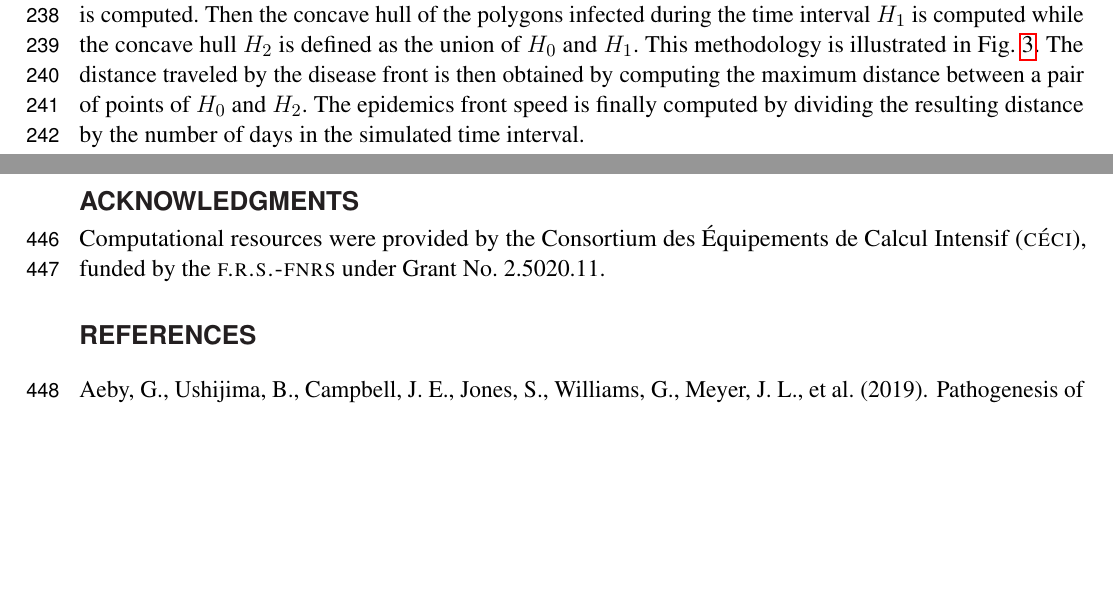
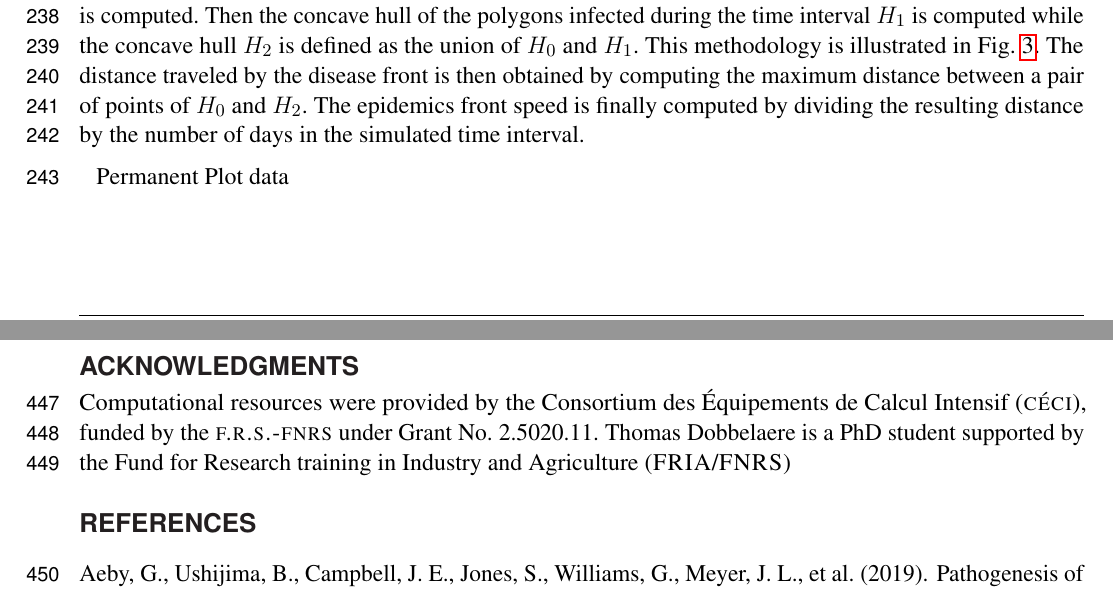
Before and after one commit to tdobbel/SCTLD_paper, a LaTeX document (main.tex): two parts of pages 8 and 16 of 19, joined at a grey line, cut so that both start at the same text, the shorter picture padded with empty space. Compiled offline with pdfLaTeX.

Commit message:
Changes from papeeria

```diff
--- a/main.tex
+++ b/main.tex
@@ -215,6 +215,10 @@ In order to solve Eqs. \ref{eq:epidemio}, initial conditions are needed, \ie pro
 
 \cite{muller2020spatial} estimated the speed of the spreading STCLD epidemics at around 92 m/day in the southern section of the FRT. In order to assess our simulation results in regard to this value, we developed a methodology to compute the displacement of the disease front during a given time interval within our simulated period. First, the concave hull of the infected polygons at the beginning of the time interval $H_0$ is computed. Then the concave hull of the polygons infected during the time interval $H_1$ is computed while the concave hull $H_2$ is defined as the union of $H_0$ and $H_1$. This methodology is illustrated in Fig. \ref{fig:hull}. The distance traveled by the disease front is then obtained by computing the maximum distance between a pair of points of $H_0$ and $H_2$. The epidemics front speed is finally computed by dividing the resulting distance by the number of days in the simulated time interval.
 
+Permanent Plot data
+
+
+
 \subsection{Transmission experiments}
 In parallel to this modeling study, laboratory-based transmission experiments of SCTLD were conducted by several independent groups for various end points including transmission dynamics and samples for molecular and histological analysis. Requests for transmission data were sent to members of the ‘Transmission’ sub group of the Florida Disease Advisory Committee’s ‘Research’ working group as well as any other additional researchers that may have been conducting transmission studies on SCTLD. Data that was requested and subsequently provided included the location, dates, and duration of the experiment, the species used as the diseased colony (donor of disease agents) and apparently healthy colony (exposed to diseased agents), the number of successful transmissions as well as the incubation period following a contact with disease agents prior to disease signs. Additional information included the size of the colonies used in the experiment, the percent tissue loss of the diseased (donor) colony at beginning of the experiment, and whether the apparently healthy (exposed) fragment was touching the diseased colony or not.
 
@@ -347,7 +351,7 @@ The authors declare that the research was conducted in the absence of any commer
 This paper is a result of research funded by the Florida Department of Environmental Protection under award XXX to Mote Marine Laboratory.
 
 \section*{Acknowledgments}
-Computational resources were provided by the Consortium des \'Equipements de Calcul Intensif (\textsc{c\'eci}), funded by the \textsc{f.r.s.-fnrs} under Grant No. 2.5020.11.
+Computational resources were provided by the Consortium des \'Equipements de Calcul Intensif (\textsc{c\'eci}), funded by the \textsc{f.r.s.-fnrs} under Grant No. 2.5020.11. Thomas Dobbelaere is a PhD student supported by the Fund for Research training in Industry and Agriculture (\textsc{FRIA}/\textsc{FNRS})
 
 % \section*{Supplemental Data}
 
```
